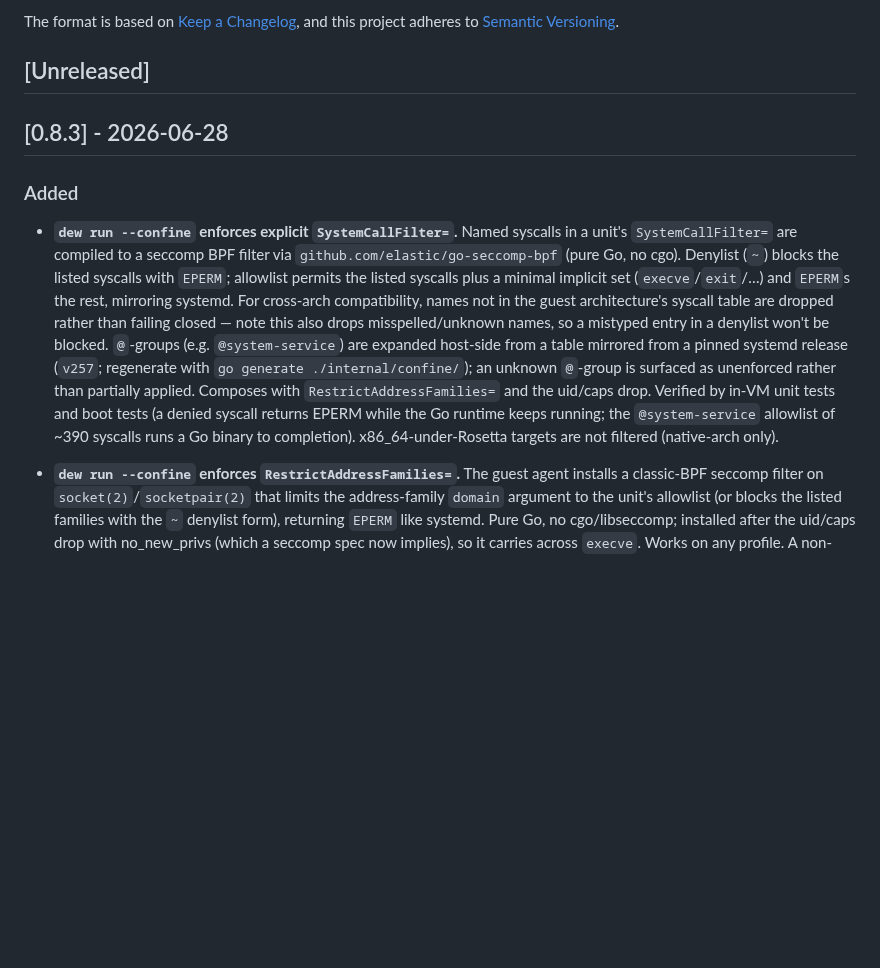
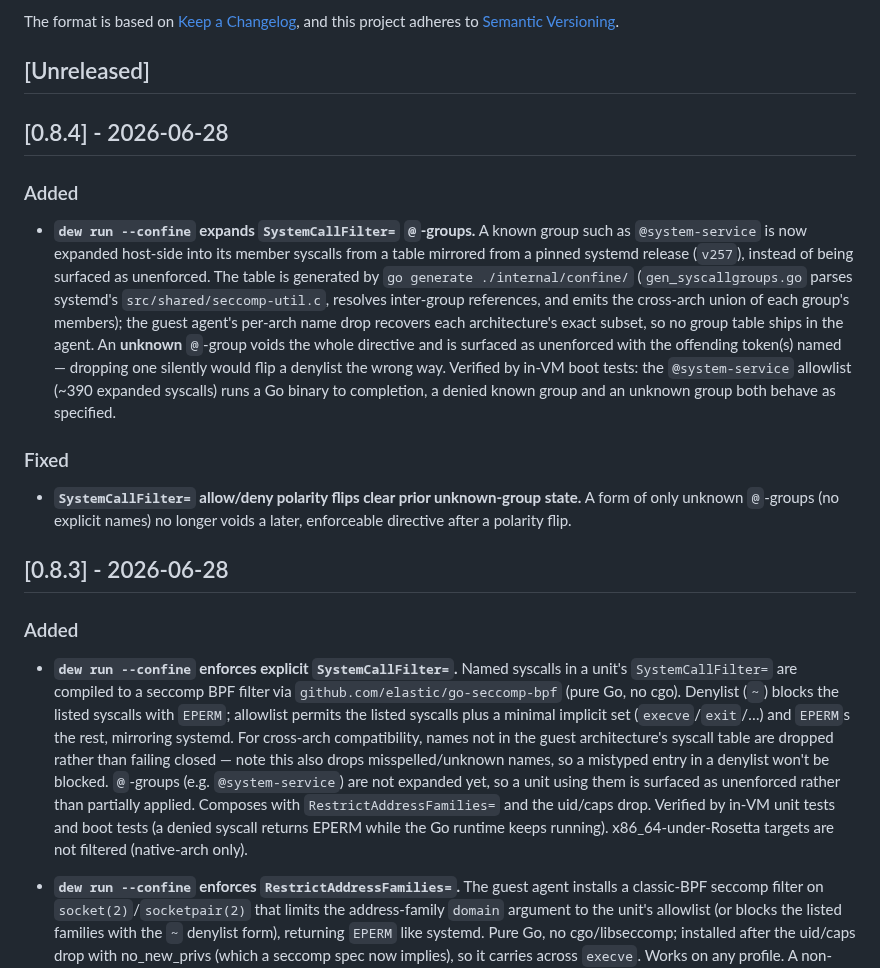
Before and after one commit to solcreek/dew, a Markdown page: CHANGELOG.md, the part around the change. Drawn GitHub-style; blank space fills up the shorter version.

Commit message:
chore: changelog for v0.8.4

```diff
--- a/CHANGELOG.md
+++ b/CHANGELOG.md
@@ -6,6 +6,30 @@ The format is based on [Keep a Changelog](https://keepachangelog.com/en/1.1.0/),
 and this project adheres to [Semantic Versioning](https://semver.org/spec/v2.0.0.html).
 
 ## [Unreleased]
+
+## [0.8.4] - 2026-06-28
+
+### Added
+
+- **`dew run --confine` expands `SystemCallFilter=` `@`-groups.** A known group
+  such as `@system-service` is now expanded host-side into its member syscalls
+  from a table mirrored from a pinned systemd release (`v257`), instead of being
+  surfaced as unenforced. The table is generated by `go generate
+  ./internal/confine/` (`gen_syscallgroups.go` parses systemd's
+  `src/shared/seccomp-util.c`, resolves inter-group references, and emits the
+  cross-arch union of each group's members); the guest agent's per-arch name
+  drop recovers each architecture's exact subset, so no group table ships in the
+  agent. An **unknown** `@`-group voids the whole directive and is surfaced as
+  unenforced with the offending token(s) named — dropping one silently would
+  flip a denylist the wrong way. Verified by in-VM boot tests: the
+  `@system-service` allowlist (~390 expanded syscalls) runs a Go binary to
+  completion, a denied known group and an unknown group both behave as specified.
+
+### Fixed
+
+- **`SystemCallFilter=` allow/deny polarity flips clear prior unknown-group
+  state.** A form of only unknown `@`-groups (no explicit names) no longer voids
+  a later, enforceable directive after a polarity flip.
 
 ## [0.8.3] - 2026-06-28
 
@@ -19,14 +43,11 @@ and this project adheres to [Semantic Versioning](https://semver.org/spec/v2.0.0
   systemd. For cross-arch compatibility, names not in the guest architecture's
   syscall table are dropped rather than failing closed — note this also drops
   misspelled/unknown names, so a mistyped entry in a denylist won't be blocked.
-  `@`-groups (e.g. `@system-service`) are expanded host-side from a table
-  mirrored from a pinned systemd release (`v257`; regenerate with
-  `go generate ./internal/confine/`); an unknown `@`-group is surfaced as
-  unenforced rather than partially applied. Composes with
+  `@`-groups (e.g. `@system-service`) are not expanded yet, so a unit using them
+  is surfaced as unenforced rather than partially applied. Composes with
   `RestrictAddressFamilies=` and the uid/caps drop. Verified by in-VM unit tests
   and boot tests (a denied syscall returns EPERM while the Go runtime keeps
-  running; the `@system-service` allowlist of ~390 syscalls runs a Go binary to
-  completion). x86_64-under-Rosetta targets are not filtered (native-arch only).
+  running). x86_64-under-Rosetta targets are not filtered (native-arch only).
 
 - **`dew run --confine` enforces `RestrictAddressFamilies=`.** The guest agent
   installs a classic-BPF seccomp filter on `socket(2)`/`socketpair(2)` that
```
